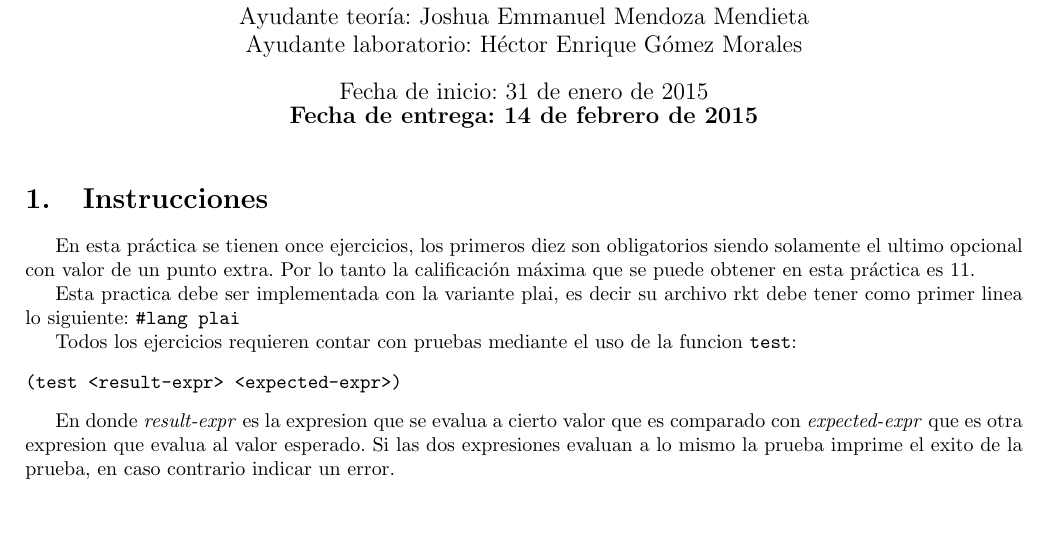
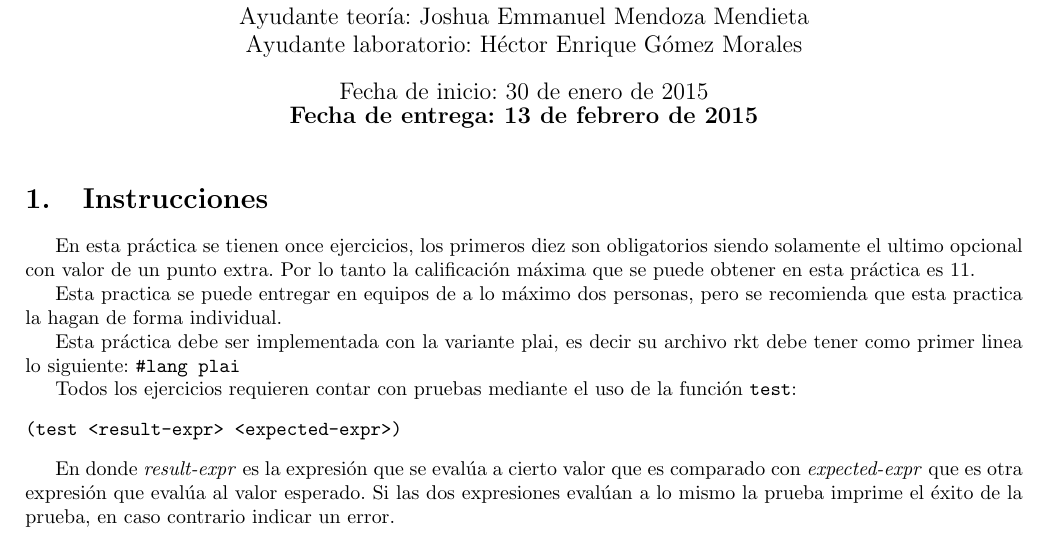
Before and after one commit to hectoregm/lenguajes, a LaTeX document (practica1/practica1.tex): part of page 1 of 3, cut so that both start at the same text, the shorter picture padded with empty space. Compiled offline with pdfLaTeX.

Commit message:
Final changes to practica 1.

```diff
--- a/practica1/practica1.tex
+++ b/practica1/practica1.tex
@@ -6,8 +6,8 @@
   Ayudante teoría: Joshua Emmanuel Mendoza Mendieta\\
   Ayudante laboratorio: Héctor Enrique Gómez Morales}
 \title{Practica 1 - Principios de Racket y Recursión}
-\date{Fecha de inicio: 31 de enero de 2015\\
-  \textbf{Fecha de entrega: 14 de febrero de 2015}}
+\date{Fecha de inicio: 30 de enero de 2015\\
+  \textbf{Fecha de entrega: 13 de febrero de 2015}}
 \begin{document}
 \maketitle
 \section{Instrucciones}
@@ -16,20 +16,24 @@ obligatorios siendo solamente el ultimo opcional con valor de un punto
 extra. Por lo tanto la calificación máxima que se puede obtener en
 esta práctica es 11.
 
-Esta practica debe ser implementada con la variante plai, es decir
+Esta practica se puede entregar en equipos de a lo máximo dos
+personas, pero se recomienda que esta practica la hagan de forma
+individual.
+
+Esta práctica debe ser implementada con la variante plai, es decir
 su archivo rkt debe tener como primer linea lo siguiente:
 \texttt{\#lang plai}
 
 Todos los ejercicios requieren contar con pruebas mediante el uso de
-la funcion \texttt{test}:
+la función \texttt{test}:
 \begin{verbatim}
 (test <result-expr> <expected-expr>)
 \end{verbatim}
 
-En donde \textit{result-expr} es la expresion que se evalua a cierto
+En donde \textit{result-expr} es la expresión que se evalúa a cierto
 valor que es comparado con \textit{expected-expr} que es otra
-expresion que evalua al valor esperado. Si las dos expresiones evaluan
-a lo mismo la prueba imprime el exito de la prueba, en caso contrario
+expresión que evalúa al valor esperado. Si las dos expresiones evalúan
+a lo mismo la prueba imprime el éxito de la prueba, en caso contrario
 indicar un error.
 
 \begin{verbatim}
```
